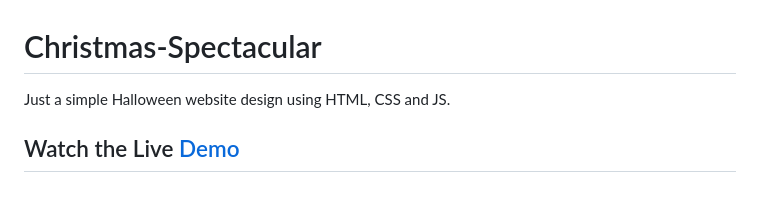
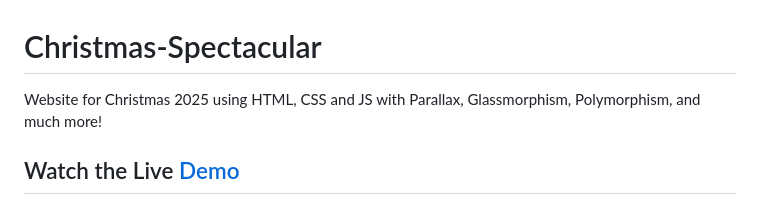
Before and after one commit to sharad-9/Christmas-Spectacular, a Markdown page: README.md, the part around the change. GitHub-like rendering.

```diff
--- a/README.md
+++ b/README.md
@@ -1,5 +1,5 @@
 # Christmas-Spectacular
-Just a simple Halloween website design using HTML, CSS and JS.
+Website for Christmas 2025 using HTML, CSS and JS with Parallax, Glassmorphism, Polymorphism, and much more!
 
 ## Watch the Live [Demo](https://ghostrider2606.github.io/Christmas-Spectacular/)
 
```
